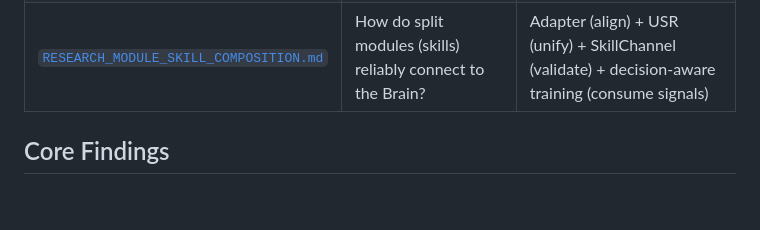
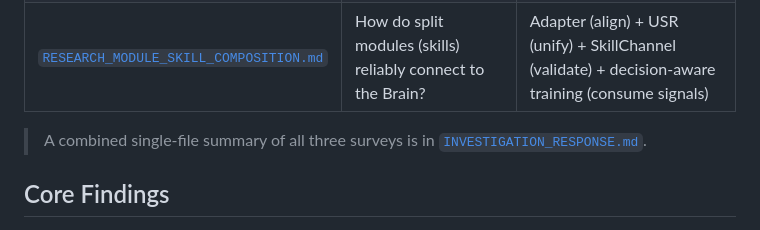
Before and after one commit to ShinjukuZhu/RoboAgent-CVPR26-USR, a Markdown page: README.md, the part around the change. GitHub-like rendering; blank space fills up the shorter version.

Commit message:
docs: link combined survey summary in README

```diff
--- a/README.md
+++ b/README.md
@@ -207,6 +207,8 @@ Three research surveys requested by our advisor, archived in this repo:
 | [`RESEARCH_BRAIN_DECISION_TRAINING.md`](RESEARCH_BRAIN_DECISION_TRAINING.md) | Does the baseline (fine-tuned Qwen) train the "decision" part? What data? | Official Brain trains scheduler + LPM + canonical vocab, but **no decision-signal supervision**; data/code not released |
 | [`RESEARCH_MODULE_SKILL_COMPOSITION.md`](RESEARCH_MODULE_SKILL_COMPOSITION.md) | How do split modules (skills) reliably connect to the Brain? | Adapter (align) + USR (unify) + SkillChannel (validate) + decision-aware training (consume signals) |
 
+> A combined single-file summary of all three surveys is in [`INVESTIGATION_RESPONSE.md`](INVESTIGATION_RESPONSE.md).
+
 ## Core Findings
 
 1. **Contract Mismatch + Decision-Compatible Adapter** is the primary performance contribution: naive 34% → aligned 80% (+46pp). In audited failures, the dominant failure mode was downstream contract mismatch (OG detection succeeds but the label does not match the Brain's expected contract → wrong downstream action).
```
